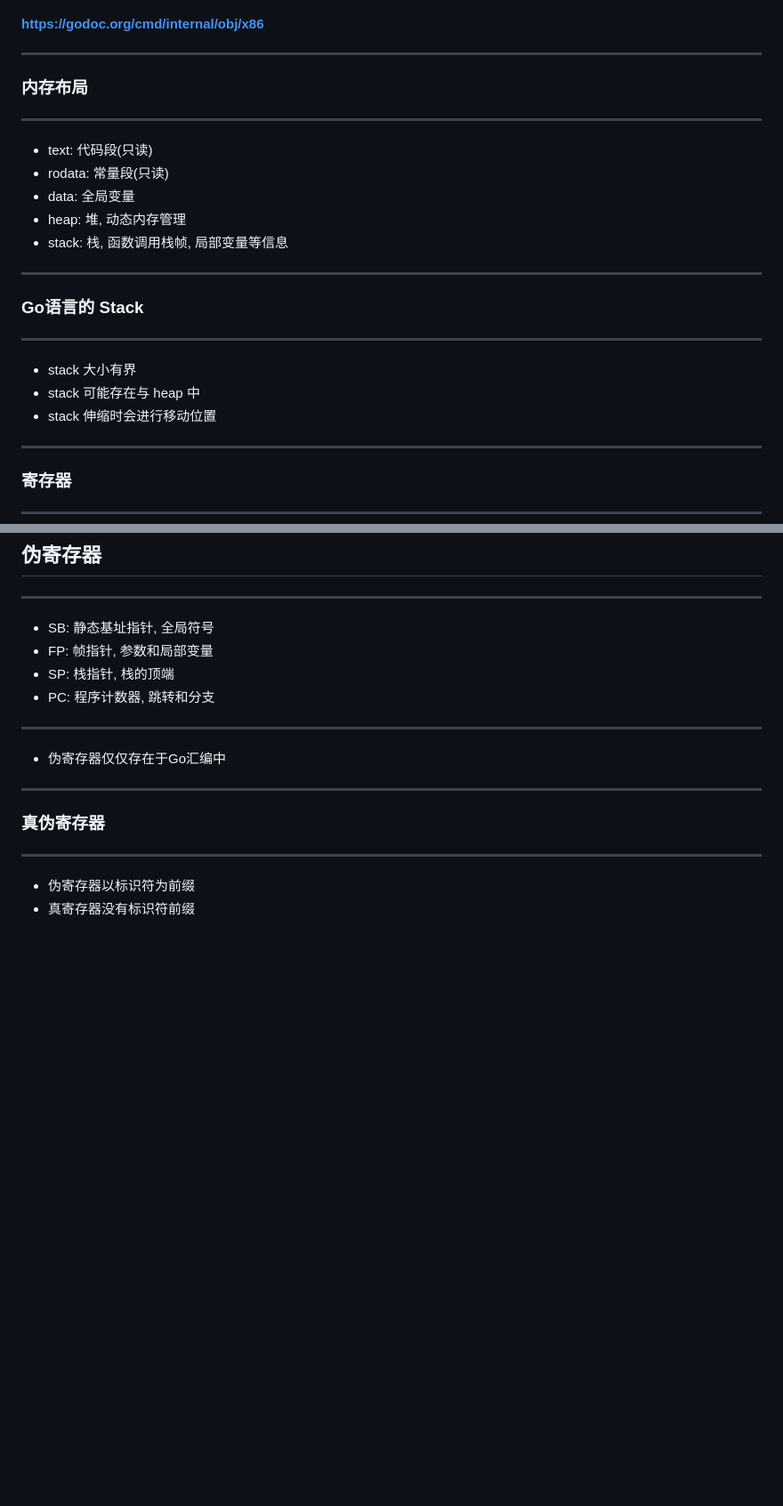
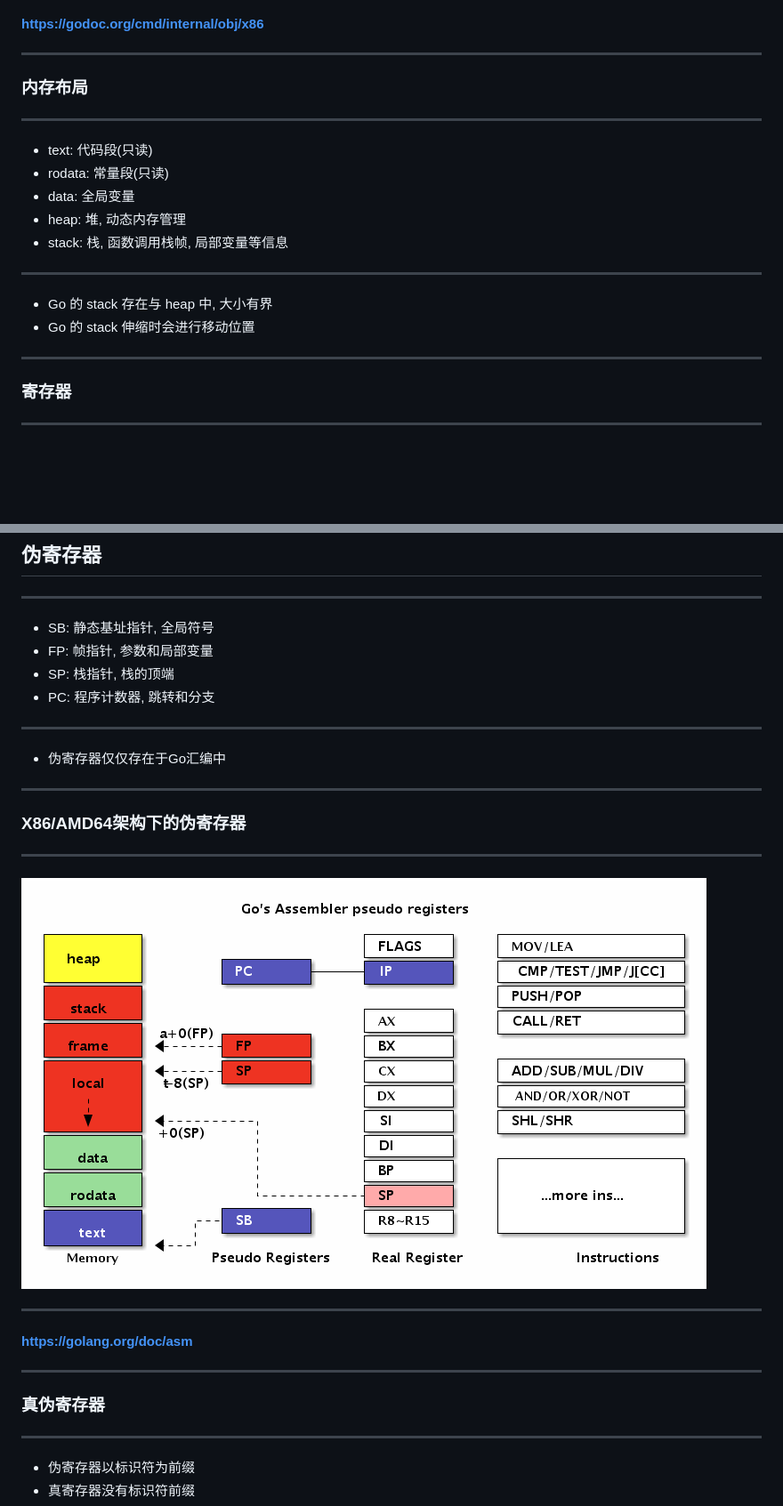
Before and after one commit to chai2010/asmgo-talk, a Markdown page: index.md, 2 parts joined by grey strips. Shown: that part at 89% size. GitHub-like rendering; pictures changed too: images/arch-amd64-02.ditaa.png; blank space fills up the shorter version.

Commit message:
zz

```diff
--- a/index.md
+++ b/index.md
@@ -312,8 +312,6 @@ TEXT ·HelloWorld(SB), $16-0
 #### https://godoc.org/cmd/internal/obj/x86
 
 
-
-
 ---
 ### 内存布局
 ----------
@@ -324,13 +322,12 @@ TEXT ·HelloWorld(SB), $16-0
 - heap: 堆, 动态内存管理
 - stack: 栈, 函数调用栈帧, 局部变量等信息
 
----
-### Go语言的 Stack
-----------------
-
-- stack 大小有界
-- stack 可能存在与 heap 中
-- stack 伸缩时会进行移动位置
+
+-----
+
+- Go 的 stack 存在与 heap 中, 大小有界
+- Go 的 stack 伸缩时会进行移动位置
+
 
 ---
 ### 寄存器
@@ -397,6 +394,17 @@ TEXT ·HelloWorld(SB), $16-0
 -----
 
 - 伪寄存器仅仅存在于Go汇编中
+
+
+---
+### X86/AMD64架构下的伪寄存器
+--------------------------
+
+#### ![](./images/arch-amd64-02.ditaa.png) <!-- .element: style="width:65%;" -->
+
+------
+
+#### https://golang.org/doc/asm
 
 ---
 ### 真伪寄存器
```
Also changed, not shown: 1 other file.
